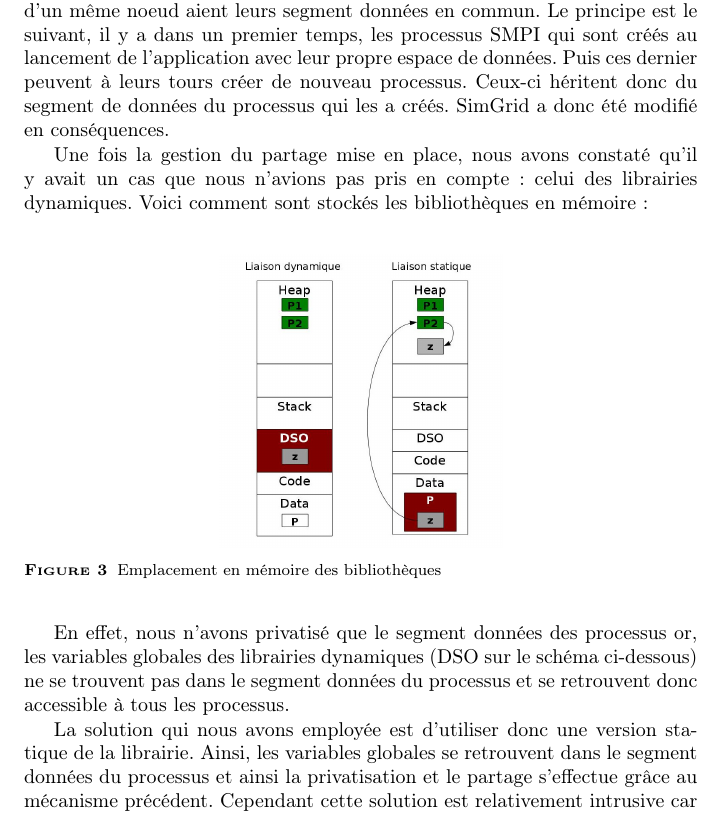
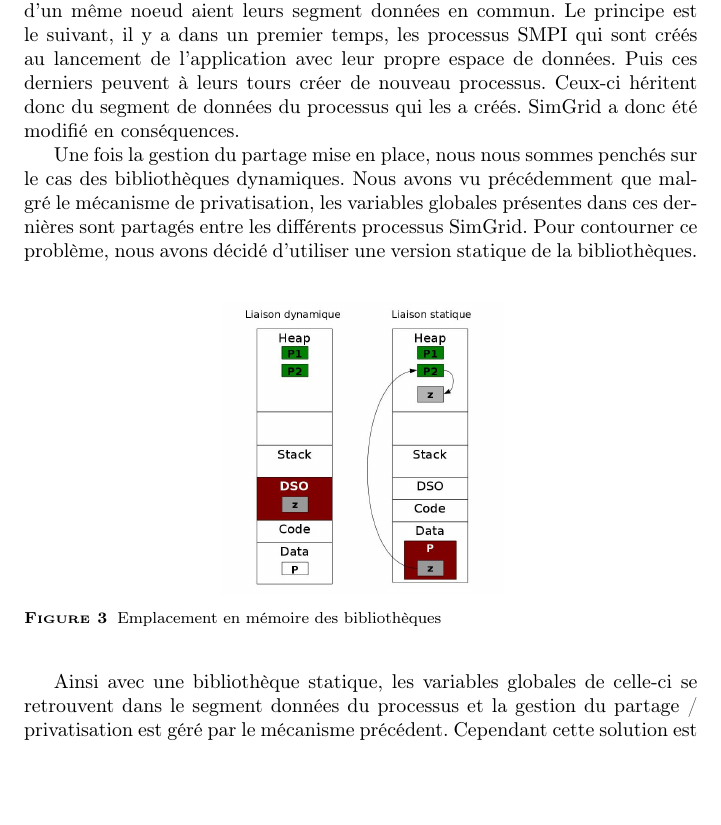
Before and after one commit to swhatelse/Journal, a LaTeX paper (Final/Rapport.tex): part of page 7 of 9, cut so that both start at the same text, the shorter picture padded with empty space. Compiled offline with pdfLaTeX.

Commit message:
maj contrib

```diff
--- a/Final/Rapport.tex
+++ b/Final/Rapport.tex
@@ -355,16 +354,18 @@ segment de données au niveau du simulateur dans un contexte
 SMPI. Comme la mémoire est partagée au sein d'un noeud, nous avons
 fait en sorte que les processus d'un même noeud aient leurs segment
 données en commun. Le principe est le suivant, il y a dans un
-premier temps, les processus SMPI qui sont
-créés au lancement de l'application avec leur propre espace de
-données. Puis ces dernier peuvent à leurs tours créer de nouveau
-processus. Ceux-ci héritent donc du segment de données du processus
-qui les a créés. SimGrid a donc été modifié en conséquences.
+premier temps, les processus SMPI qui sont créés au lancement de
+l'application avec leur propre espace de données. Puis ces derniers
+peuvent à leurs tours créer de nouveau processus. Ceux-ci héritent
+donc du segment de données du processus qui les a créés. SimGrid a
+donc été modifié en conséquences.
 
-Une fois la gestion du partage mise en place, nous avons constaté
-qu'il y avait un cas que nous n'avions pas pris en compte: celui des
-librairies dynamiques. Voici comment sont stockés les bibliothèques
-en mémoire:
+Une fois la gestion du partage mise en place, nous nous sommes
+penchés sur le cas des bibliothèques dynamiques. Nous avons vu
+précédemment que malgré le mécanisme de privatisation, les variables
+globales présentes dans ces dernières sont partagés entre les
+différents processus SimGrid. Pour contourner ce problème, nous
+avons décidé d'utiliser une version statique de la bibliothèques.
 
 \begin{figure}[htb]
 \centering
@@ -372,17 +373,11 @@ en mémoire:
 \caption{\label{fig:3}Emplacement en mémoire des bibliothèques}
 \end{figure}
 
-En effet, nous n'avons privatisé que le segment données des
-processus or, les variables globales des librairies dynamiques (DSO
-sur le schéma ci-dessous) ne se trouvent pas dans le segment données
-du processus et se retrouvent donc accessible à tous les processus.
-
-La solution qui nous avons employée est d'utiliser donc une version
-statique de la librairie. Ainsi, les variables globales se
-retrouvent dans le segment données du processus et ainsi la
-privatisation et le partage s'effectue grâce au mécanisme
-précédent. Cependant cette solution est relativement intrusive car elle
-nécessite de changer la chaîne de compilation des applications
+Ainsi avec une bibliothèque statique, les variables globales de
+celle-ci se retrouvent dans le segment données du processus et la
+gestion du partage / privatisation est géré par le mécanisme
+précédent. Cependant cette solution est relativement intrusive car
+elle nécessite de changer la chaîne de compilation des applications
 utilisant StarPU, mais cela sera suffisants dans un premier temps.
 
 \section{Validation}
```
Also changed, not shown: Final/Rapport.pdf, Final/Rapport.tex (29 more changed lines), 2 other files.
